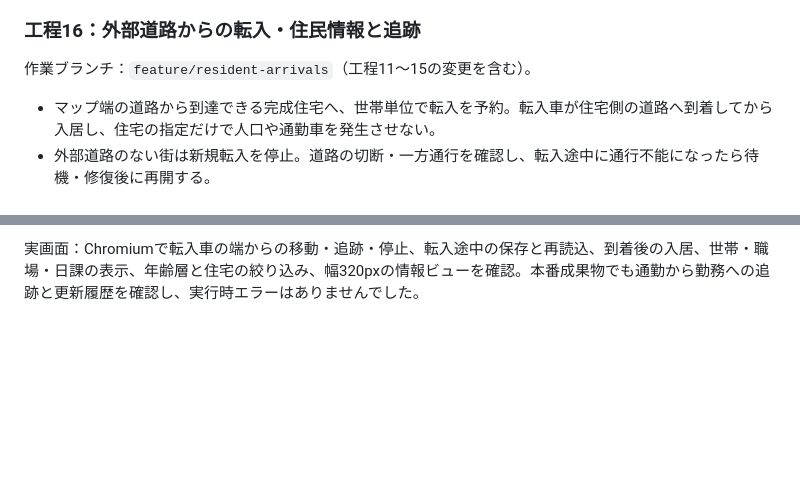
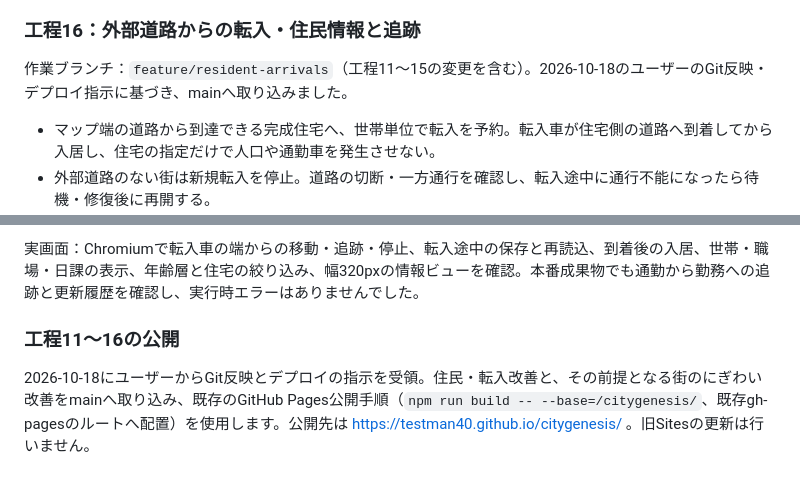
Before and after one commit to testman40/citygenesis, a Markdown page: DEVELOPMENT_PLAN.md, 2 parts joined by grey strips. Drawn GitHub-style; blank space fills up the shorter version.

```diff
--- a/DEVELOPMENT_PLAN.md
+++ b/DEVELOPMENT_PLAN.md
@@ -241,7 +241,7 @@ Ctrl/⌘ + Zで取り消し、Ctrl/⌘ + Shift + ZまたはCtrl + Yでやり直
 
 ### 工程16：外部道路からの転入・住民情報と追跡
 
-作業ブランチ：`feature/resident-arrivals`（工程11〜15の変更を含む）。
+作業ブランチ：`feature/resident-arrivals`（工程11〜15の変更を含む）。2026-10-18のユーザーのGit反映・デプロイ指示に基づき、mainへ取り込みました。
 
 - マップ端の道路から到達できる完成住宅へ、世帯単位で転入を予約。転入車が住宅側の道路へ到着してから入居し、住宅の指定だけで人口や通勤車を発生させない。
 - 外部道路のない街は新規転入を停止。道路の切断・一方通行を確認し、転入途中に通行不能になったら待機・修復後に再開する。
@@ -255,3 +255,7 @@ Ctrl/⌘ + Zで取り消し、Ctrl/⌘ + Shift + ZまたはCtrl + Yでやり直
 確認：125件のテストが成功し、型検査・GitHub Pages用ビルドが成功。転入の外部接続・一方通行・道路切断と修復、世帯人数と雇用、旧都市の移行、v4/v5保存検証、非同期工事と取り消し・やり直しの整合を含む。
 
 実画面：Chromiumで転入車の端からの移動・追跡・停止、転入途中の保存と再読込、到着後の入居、世帯・職場・日課の表示、年齢層と住宅の絞り込み、幅320pxの情報ビューを確認。本番成果物でも通勤から勤務への追跡と更新履歴を確認し、実行時エラーはありませんでした。
+
+### 工程11〜16の公開
+
+2026-10-18にユーザーからGit反映とデプロイの指示を受領。住民・転入改善と、その前提となる街のにぎわい改善をmainへ取り込み、既存のGitHub Pages公開手順（`npm run build -- --base=/citygenesis/`、既存gh-pagesのルートへ配置）を使用します。公開先は https://testman40.github.io/citygenesis/ 。旧Sitesの更新は行いません。
```
Also changed, not shown: README.md (+4 -4 lines).
